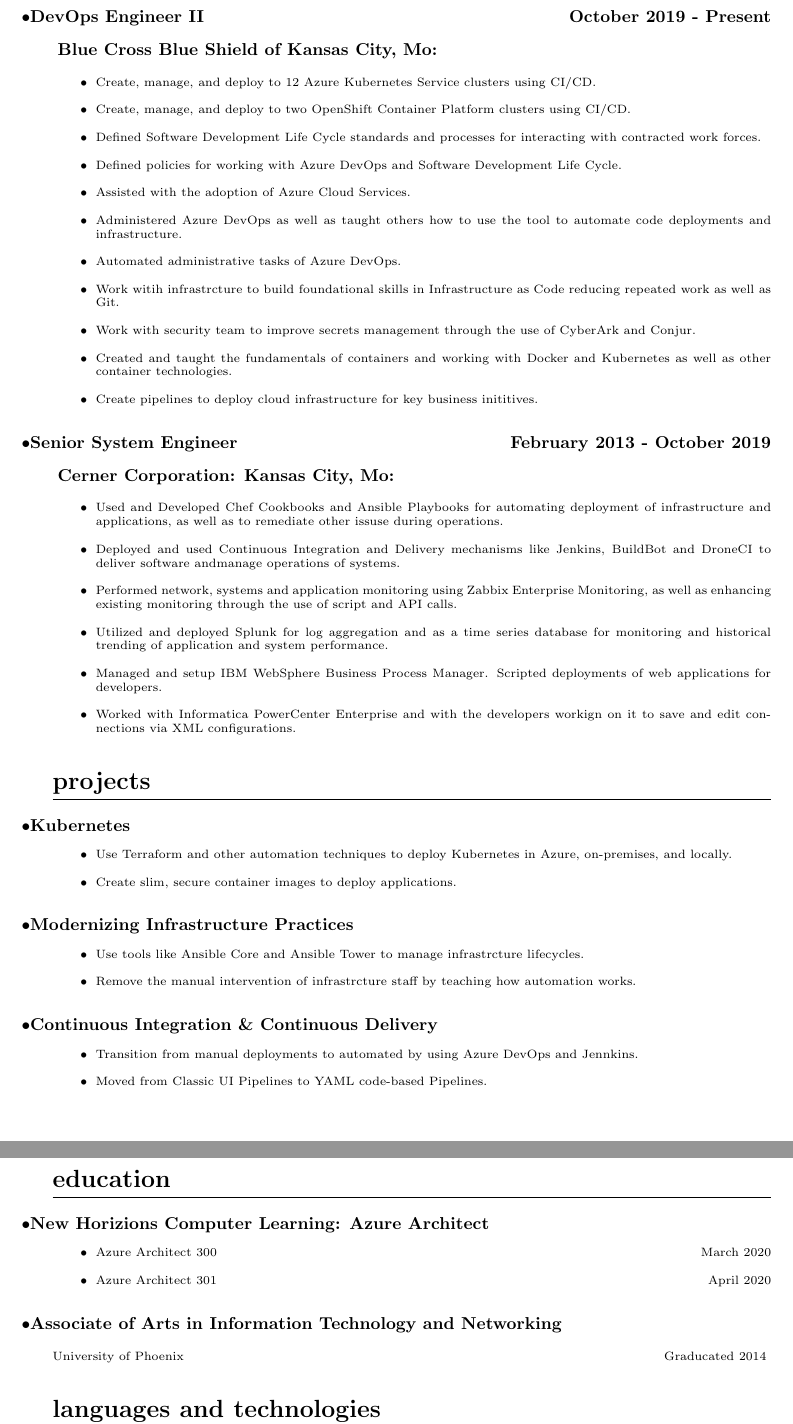
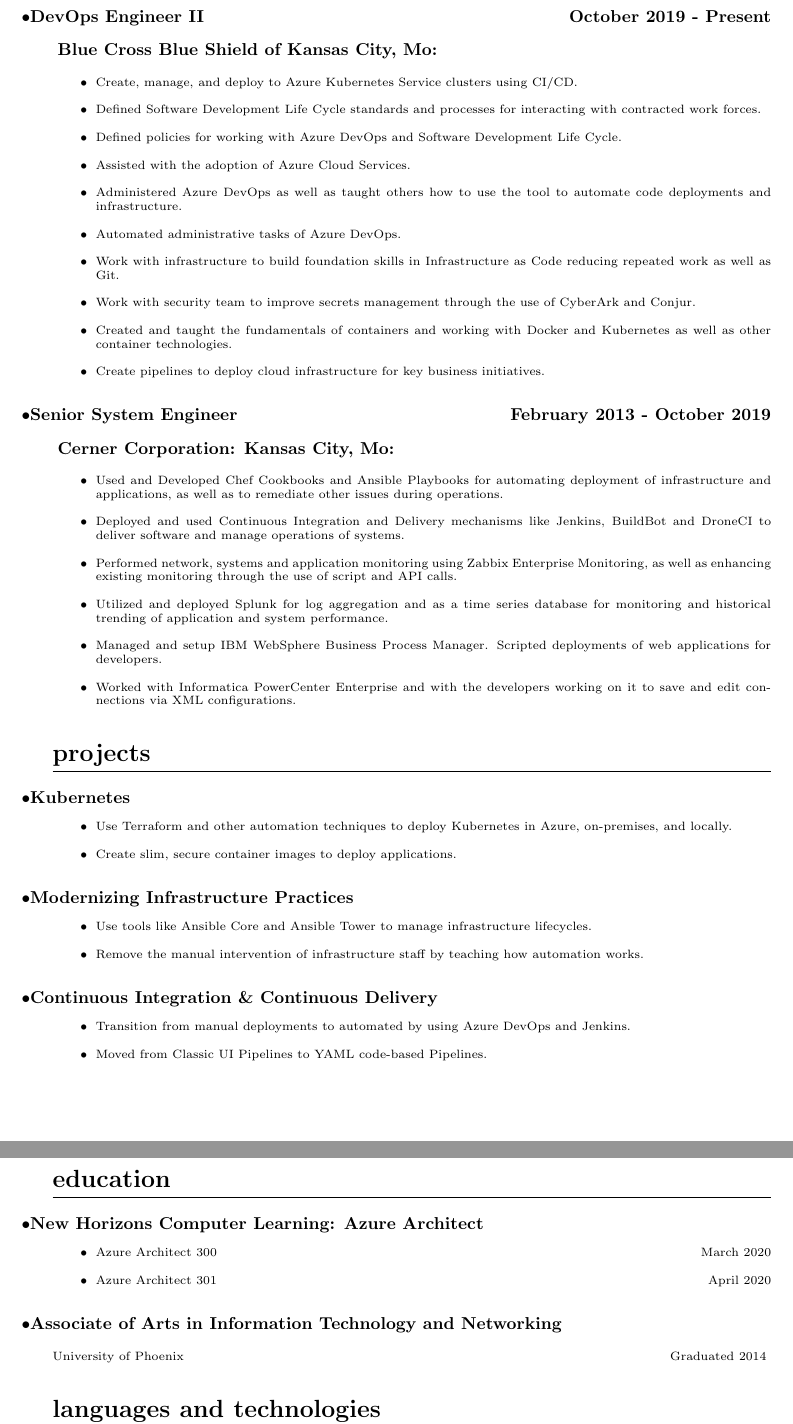
Before and after one commit to FilBot3/FilBot3, a LaTeX CV (resume/LaTeX/Phillip_Dudley_Resume.tex): two parts of pages 1 and 2 of 2, joined at a grey line, cut so that both start at the same text. Compiled offline with pdfLaTeX.

Commit message:
Updated resume, and corrected spelling mistakes.

```diff
--- a/resume/LaTeX/Phillip_Dudley_Resume.tex
+++ b/resume/LaTeX/Phillip_Dudley_Resume.tex
@@ -61,7 +61,7 @@
 
   Lee's Summit, Missouri 64086
   \hfill
-  816-267-9411
+  1-816-267-9411
 \end{center}
 }
 
@@ -78,10 +78,7 @@
         \begin{scriptsize}
         \begin{itemize}
 
-          \item Create, manage, and deploy to 12 Azure Kubernetes Service
-            clusters using CI/CD.
-
-          \item Create, manage, and deploy to two OpenShift Container Platform
+          \item Create, manage, and deploy to Azure Kubernetes Service
             clusters using CI/CD.
 
           \item Defined Software Development Life Cycle standards and processes
@@ -97,7 +94,7 @@
 
           \item Automated administrative tasks of Azure DevOps.
 
-          \item Work witih infrastrcture to build foundational skills in
+          \item Work with infrastructure to build foundation skills in
             Infrastructure as Code reducing repeated work as well as Git.
 
           \item Work with security team to improve secrets management through
@@ -107,7 +104,7 @@
             with Docker and Kubernetes as well as other container technologies.
 
           \item Create pipelines to deploy cloud infrastructure for key
-            business inititives.
+            business initiatives.
 
         \end{itemize}
         \end{scriptsize}
@@ -121,11 +118,11 @@
 
           \item Used and Developed Chef Cookbooks and Ansible Playbooks for
             automating deployment of infrastructure and applications, as well
-            as to remediate other issuse during operations.
+            as to remediate other issues during operations.
 
           \item Deployed and used Continuous Integration and Delivery
             mechanisms like Jenkins, BuildBot and DroneCI to deliver software
-            andmanage operations of systems.
+            and manage operations of systems.
 
           \item Performed network, systems and application monitoring using
             Zabbix Enterprise Monitoring, as well as enhancing existing
@@ -139,7 +136,7 @@
             Scripted deployments of web applications for developers.
 
           \item Worked with Informatica PowerCenter Enterprise and with the
-            developers workign on it to save and edit connections via XML
+            developers working on it to save and edit connections via XML
             configurations.
 
         \end{itemize}
@@ -160,8 +157,8 @@
 
       \begin{scriptsize}
         \begin{itemize}
-          \item Use tools like Ansible Core and Ansible Tower to manage infrastrcture lifecycles.
-          \item Remove the manual intervention of infrastrcture staff by teaching how automation works.
+          \item Use tools like Ansible Core and Ansible Tower to manage infrastructure lifecycles.
+          \item Remove the manual intervention of infrastructure staff by teaching how automation works.
         \end{itemize}
       \end{scriptsize}
 
@@ -169,13 +166,13 @@
 
       \begin{scriptsize}
         \begin{itemize}
-          \item Transition from manual deployments to automated by using Azure DevOps and Jennkins.
+          \item Transition from manual deployments to automated by using Azure DevOps and Jenkins.
           \item Moved from Classic UI Pipelines to YAML code-based Pipelines.
         \end{itemize}
       \end{scriptsize}
 
   \section{Education}
-    \subsection{New Horizions Computer Learning: Azure Architect}
+    \subsection{New Horizons Computer Learning: Azure Architect}
 
       \begin{scriptsize}
       \begin{itemize}
@@ -191,7 +188,7 @@
       \begin{scriptsize}
       University of Phoenix
       \hfill
-      Graducated 2014
+      Graduated 2014
       \end{scriptsize}
 
   \section{Languages and Technologies}
```
Also changed, not shown: resume/LaTeX/Phillip_Dudley_Resume_full.tex (+9 -12 lines), resume/LaTeX/Phillip_Dudley_Resume.pdf, 1 other file.
